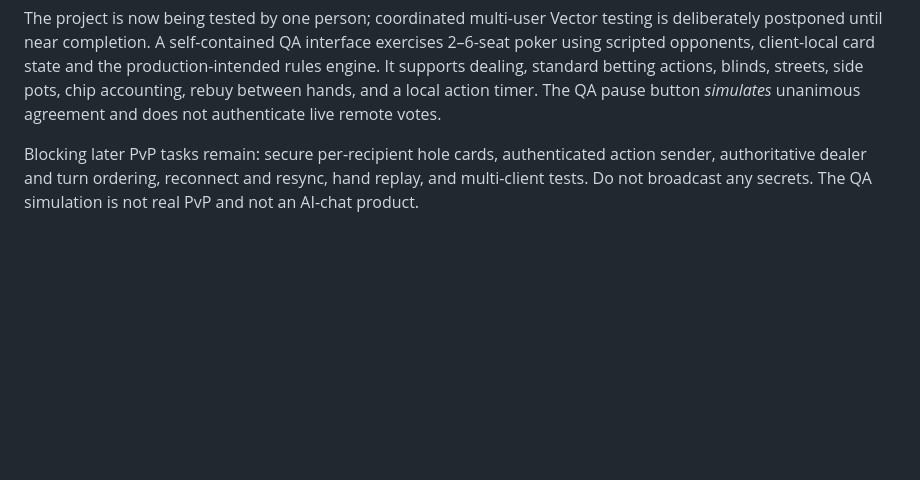
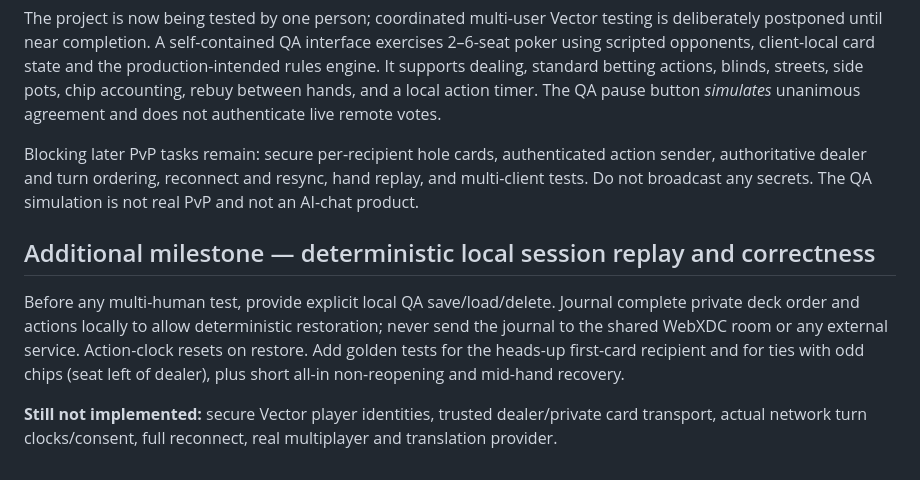
Before and after one commit to badjoke-lab/vctrtable, a Markdown page: docs/ROADMAP.md, the part around the change. Drawn GitHub-style; blank space fills up the shorter version.

Commit message:
docs: record replay and odd-chip corrective milestone

```diff
--- a/docs/ROADMAP.md
+++ b/docs/ROADMAP.md
@@ -59,3 +59,9 @@ Standard WebXDC sendUpdate sends to all peers and is not a secure channel for pr
 The project is now being tested by one person; coordinated multi-user Vector testing is deliberately postponed until near completion. A self-contained QA interface exercises 2–6-seat poker using scripted opponents, client-local card state and the production-intended rules engine. It supports dealing, standard betting actions, blinds, streets, side pots, chip accounting, rebuy between hands, and a local action timer. The QA pause button *simulates* unanimous agreement and does not authenticate live remote votes.
 
 Blocking later PvP tasks remain: secure per-recipient hole cards, authenticated action sender, authoritative dealer and turn ordering, reconnect and resync, hand replay, and multi-client tests. Do not broadcast any secrets. The QA simulation is not real PvP and not an AI-chat product.
+
+## Additional milestone — deterministic local session replay and correctness
+
+Before any multi-human test, provide explicit local QA save/load/delete. Journal complete private deck order and actions locally to allow deterministic restoration; never send the journal to the shared WebXDC room or any external service. Action-clock resets on restore. Add golden tests for the heads-up first-card recipient and for ties with odd chips (seat left of dealer), plus short all-in non-reopening and mid-hand recovery.
+
+**Still not implemented:** secure Vector player identities, trusted dealer/private card transport, actual network turn clocks/consent, full reconnect, real multiplayer and translation provider.
```
